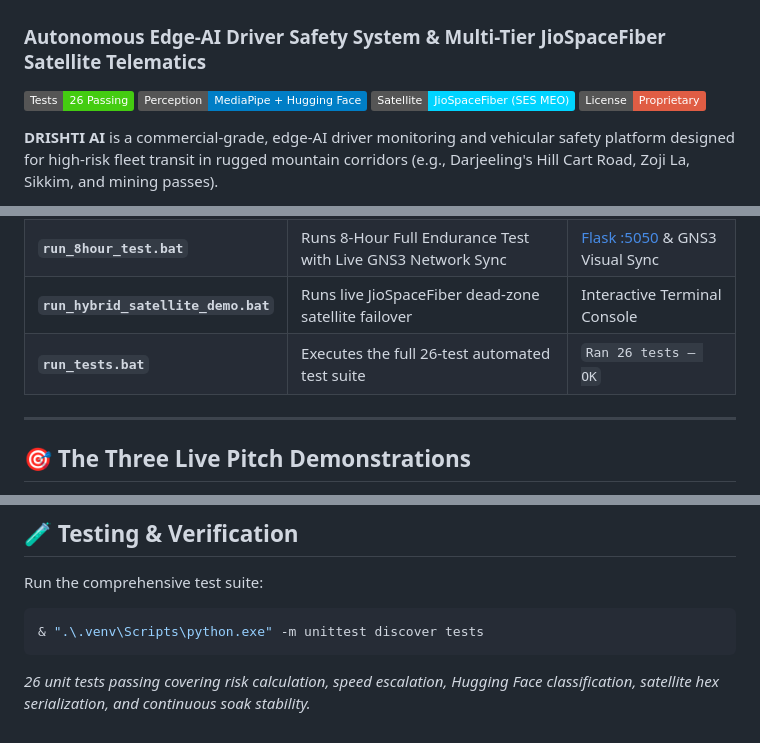
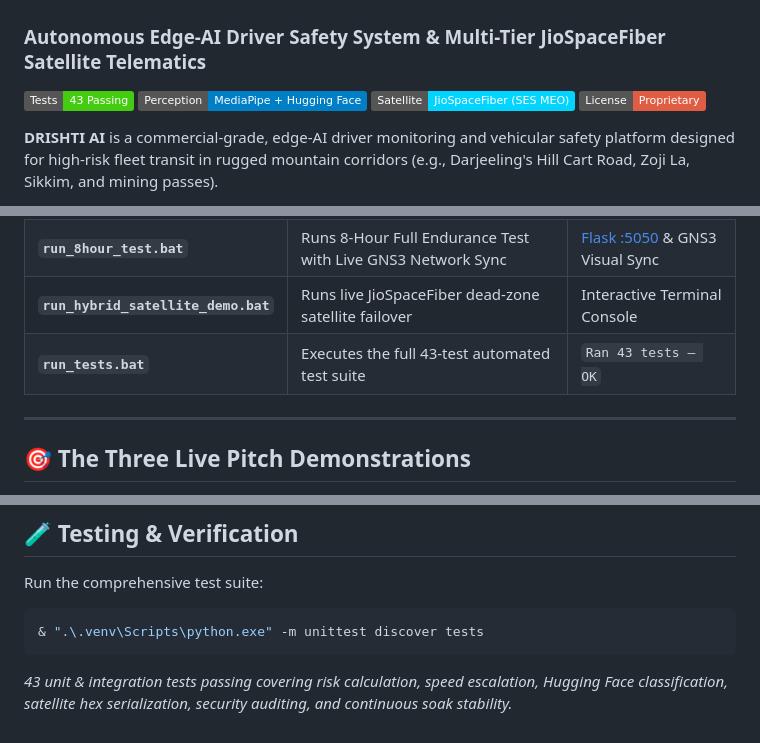
Before and after one commit to abvesar/dristhiai, a Markdown page: README.md, 3 parts joined by grey strips. Drawn GitHub-style; badges without logos.

Commit message:
docs: update test count badge and description to 43 passing tests

````diff
--- a/README.md
+++ b/README.md
@@ -1,7 +1,7 @@
 # DRISHTI AI 🚗🛰️
 ### Autonomous Edge-AI Driver Safety System & Multi-Tier JioSpaceFiber Satellite Telematics
 
-[![Tests](https://img.shields.io/badge/Tests-26%20Passing-brightgreen.svg)](tests/)
+[![Tests](https://img.shields.io/badge/Tests-43%20Passing-brightgreen.svg)](tests/)
 [![AI Engine](https://img.shields.io/badge/Perception-MediaPipe%20%2B%20Hugging%20Face-blue.svg)](ai_tracking/)
 [![Satellite](https://img.shields.io/badge/Satellite-JioSpaceFiber%20(SES%20MEO)-00d4ff.svg)](fleet_gatekeeper_hub.py)
 [![License](https://img.shields.io/badge/License-Proprietary-red.svg)](#)
@@ -21,7 +21,7 @@ For team members and live presentations on Windows:
 | **`run_demo.bat`** *(Double-click)* | Launches both Central Dashboards concurrently | [Flask :5000](http://localhost:5000/) & [Gradio :7860](http://localhost:7860/) |
 | **`run_8hour_test.bat`** | Runs 8-Hour Full Endurance Test with Live GNS3 Network Sync | [Flask :5050](http://localhost:5050/) & GNS3 Visual Sync |
 | **`run_hybrid_satellite_demo.bat`** | Runs live JioSpaceFiber dead-zone satellite failover | Interactive Terminal Console |
-| **`run_tests.bat`** | Executes the full 26-test automated test suite | `Ran 26 tests — OK` |
+| **`run_tests.bat`** | Executes the full 43-test automated test suite | `Ran 43 tests — OK` |
 
 ---
 
@@ -97,4 +97,4 @@ Run the comprehensive test suite:
 ```powershell
 & ".\.venv\Scripts\python.exe" -m unittest discover tests
 ```
-*26 unit tests passing covering risk calculation, speed escalation, Hugging Face classification, satellite hex serialization, and continuous soak stability.*
+*43 unit & integration tests passing covering risk calculation, speed escalation, Hugging Face classification, satellite hex serialization, security auditing, and continuous soak stability.*
````
